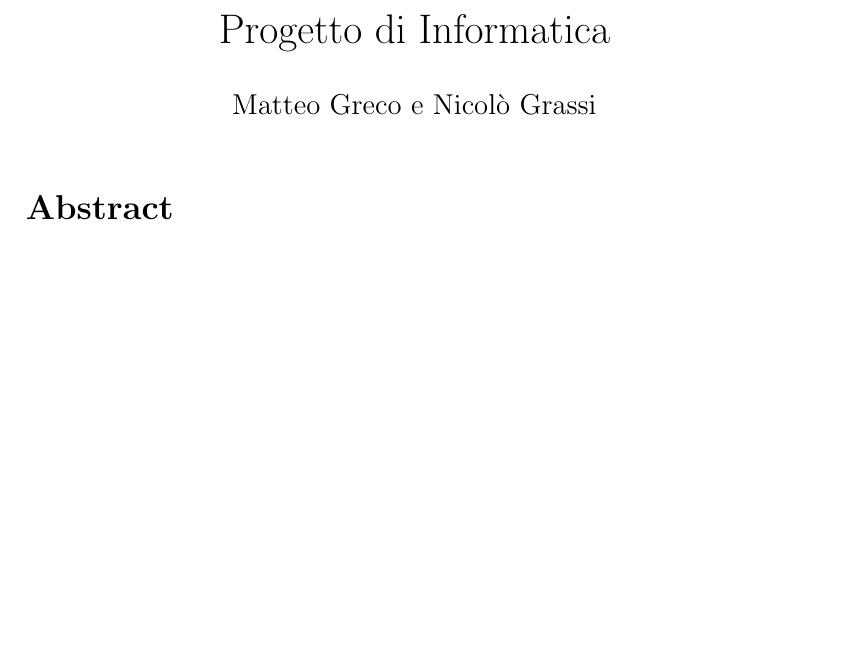
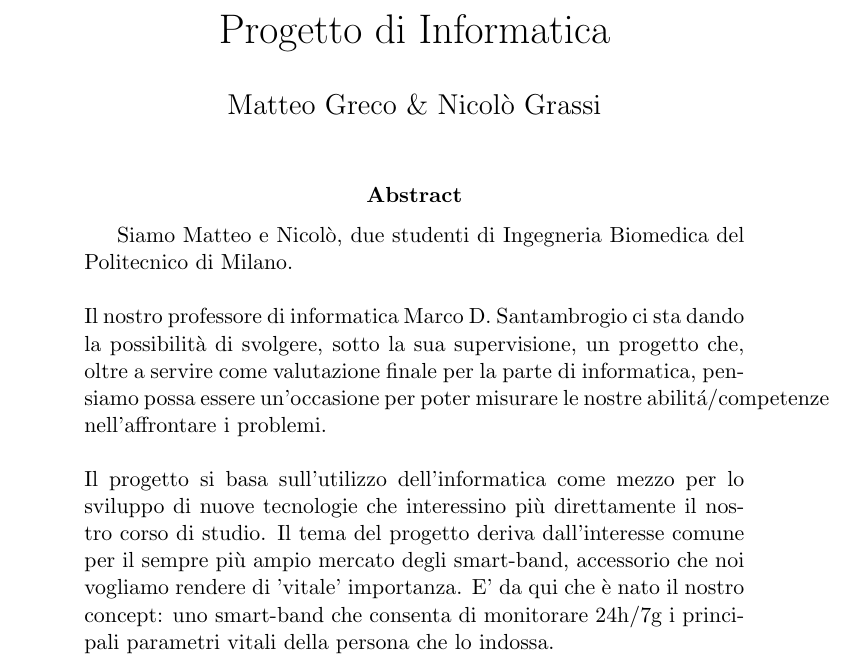
Before and after one commit to matteogreco/ProgettoInfo, a LaTeX paper (ProgDescription.tex): part of the page, cut so that both start at the same text, the shorter picture padded with empty space. Compiled offline with pdfLaTeX.

Commit message:
Started Writing ProgDescription

```diff
--- a/ProgDescription.tex
+++ b/ProgDescription.tex
@@ -1,8 +1,12 @@
 \documentclass[a4paper, 12pt]{article}
-\author{Matteo Greco e Nicol\`o Grassi}
+\author{Matteo Greco \& Nicol\`o Grassi}
 \title{Progetto di Informatica}
 \date{}
 \begin{document}
 \maketitle
-\section*{Abstract}
+\begin{abstract}
+Siamo Matteo e Nicol\`o, due studenti di Ingegneria Biomedica del Politecnico di Milano.\\\\Il nostro professore di informatica Marco D. Santambrogio ci sta dando la possibilit\`a di svolgere, sotto la sua supervisione, un progetto che, oltre a servire come valutazione finale per la parte di informatica, pensiamo possa essere un'occasione per poter misurare le nostre abilit\'a/competenze nell'affrontare i problemi.\\\\
+Il progetto si basa sull'utilizzo dell'informatica come mezzo per lo sviluppo di nuove tecnologie che interessino pi\`u direttamente il nostro corso di studio.
+Il tema del progetto deriva dall'interesse comune per il sempre pi\`u ampio mercato degli smart-band, accessorio che noi vogliamo rendere di 'vitale' importanza. E' da qui che \`e nato il nostro concept: uno smart-band che consenta di monitorare 24h/7g i principali parametri vitali della persona che lo indossa.
+\end{abstract}
 \end{document}
```
